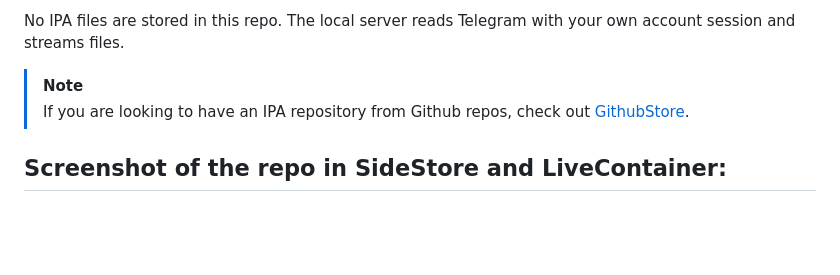
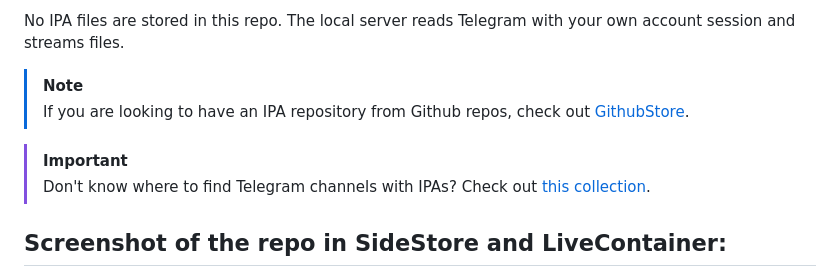
Before and after one commit to yazdipour/TeleStore, a Markdown page: README.md, the part around the change. Drawn GitHub-style; blank space fills up the shorter version.

Commit message:
fix: add note about finding Telegram channels with IPAs
Co-authored-by: Copilot <copilot@github.com>

```diff
--- a/README.md
+++ b/README.md
@@ -8,6 +8,9 @@ No IPA files are stored in this repo. The local server reads Telegram with your
 
 > [!NOTE]
 > If you are looking to have an IPA repository from Github repos, check out [GithubStore](https://github.com/yazdipour/GithubStore).
+
+> [!IMPORTANT]
+> Don't know where to find Telegram channels with IPAs? Check out [this collection](https://gist.github.com/ongkiii/b40620d8d4a98ab17642858dce4cb2ec).
 
 ## Screenshot of the repo in SideStore and LiveContainer:
 
```
